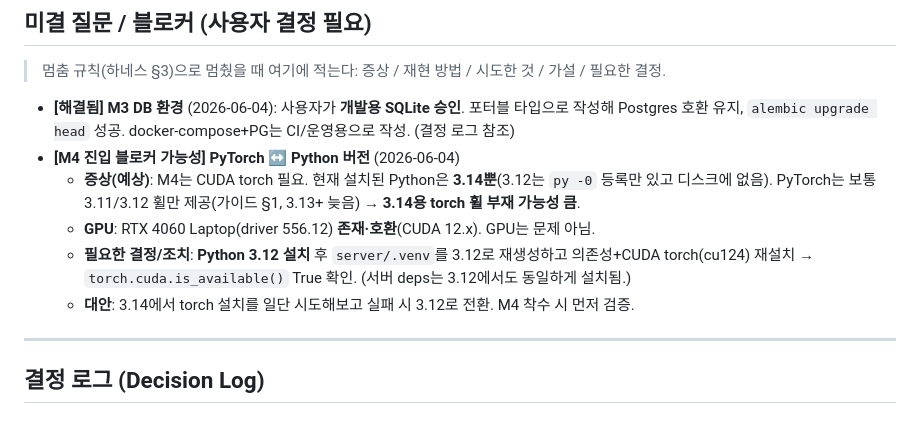
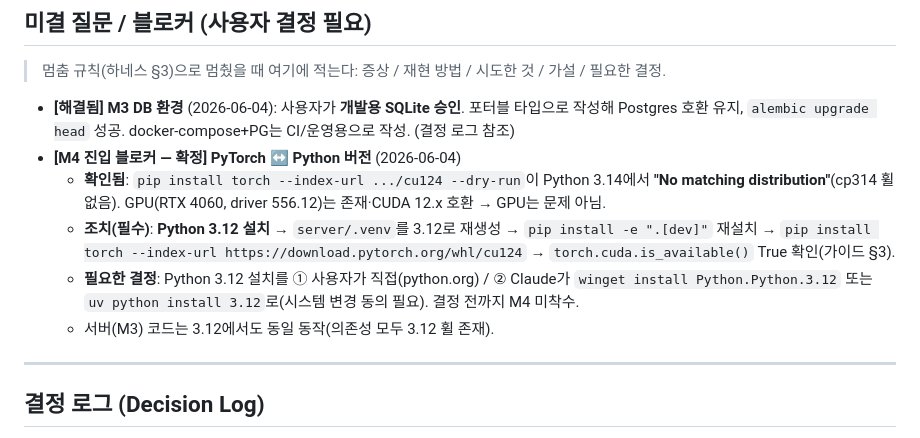
Before and after one commit to JTech-CO/Minesweeper-AI, a Markdown page: PROGRESS.md, the part around the change. Drawn GitHub-style.

Commit message:
docs(progress): confirm no torch wheel for Python 3.14 (M4 needs 3.12)
Co-Authored-By: Claude Opus 4.8 <noreply@anthropic.com>

```diff
--- a/PROGRESS.md
+++ b/PROGRESS.md
@@ -45,11 +45,11 @@
 > 멈춤 규칙(하네스 §3)으로 멈췄을 때 여기에 적는다: 증상 / 재현 방법 / 시도한 것 / 가설 / 필요한 결정.
 
 - **[해결됨] M3 DB 환경** (2026-06-04): 사용자가 **개발용 SQLite 승인**. 포터블 타입으로 작성해 Postgres 호환 유지, `alembic upgrade head` 성공. docker-compose+PG는 CI/운영용으로 작성. (결정 로그 참조)
-- **[M4 진입 블로커 가능성] PyTorch ↔ Python 버전** (2026-06-04)
-  - **증상(예상)**: M4는 CUDA torch 필요. 현재 설치된 Python은 **3.14뿐**(3.12는 `py -0` 등록만 있고 디스크에 없음). PyTorch는 보통 3.11/3.12 휠만 제공(가이드 §1, 3.13+ 늦음) → **3.14용 torch 휠 부재 가능성 큼**.
-  - **GPU**: RTX 4060 Laptop(driver 556.12) **존재·호환**(CUDA 12.x). GPU는 문제 아님.
-  - **필요한 결정/조치**: **Python 3.12 설치** 후 `server/.venv`를 3.12로 재생성하고 의존성+CUDA torch(cu124) 재설치 → `torch.cuda.is_available()` True 확인. (서버 deps는 3.12에서도 동일하게 설치됨.)
-  - **대안**: 3.14에서 torch 설치를 일단 시도해보고 실패 시 3.12로 전환. M4 착수 시 먼저 검증.
+- **[M4 진입 블로커 — 확정] PyTorch ↔ Python 버전** (2026-06-04)
+  - **확인됨**: `pip install torch --index-url .../cu124 --dry-run`이 Python 3.14에서 **"No matching distribution"**(cp314 휠 없음). GPU(RTX 4060, driver 556.12)는 존재·CUDA 12.x 호환 → GPU는 문제 아님.
+  - **조치(필수)**: **Python 3.12 설치** → `server/.venv`를 3.12로 재생성 → `pip install -e ".[dev]"` 재설치 → `pip install torch --index-url https://download.pytorch.org/whl/cu124` → `torch.cuda.is_available()` True 확인(가이드 §3).
+  - **필요한 결정**: Python 3.12 설치를 ① 사용자가 직접(python.org) / ② Claude가 `winget install Python.Python.3.12` 또는 `uv python install 3.12`로(시스템 변경 동의 필요). 결정 전까지 M4 미착수.
+  - 서버(M3) 코드는 3.12에서도 동일 동작(의존성 모두 3.12 휠 존재).
 
 ---
 
```
